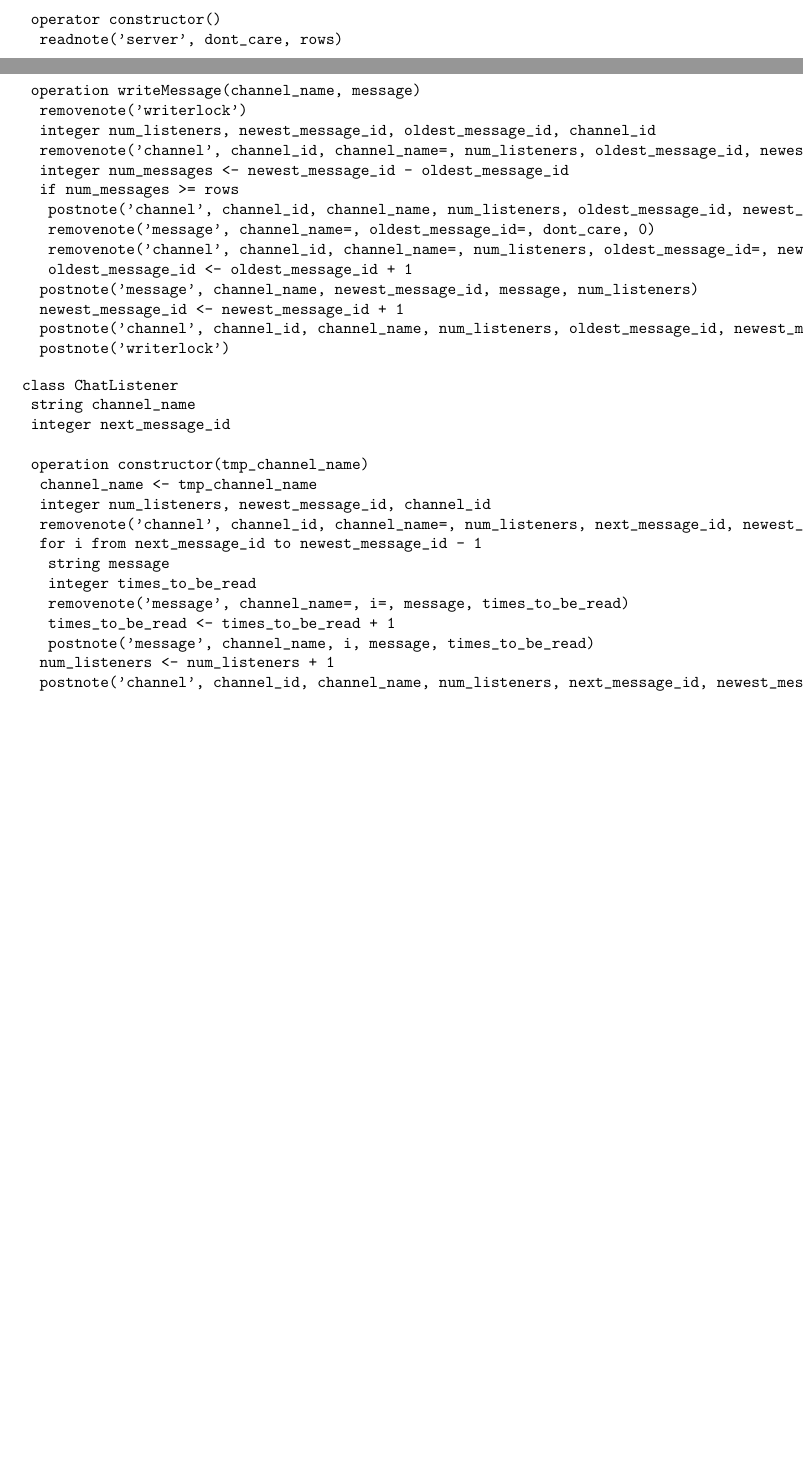
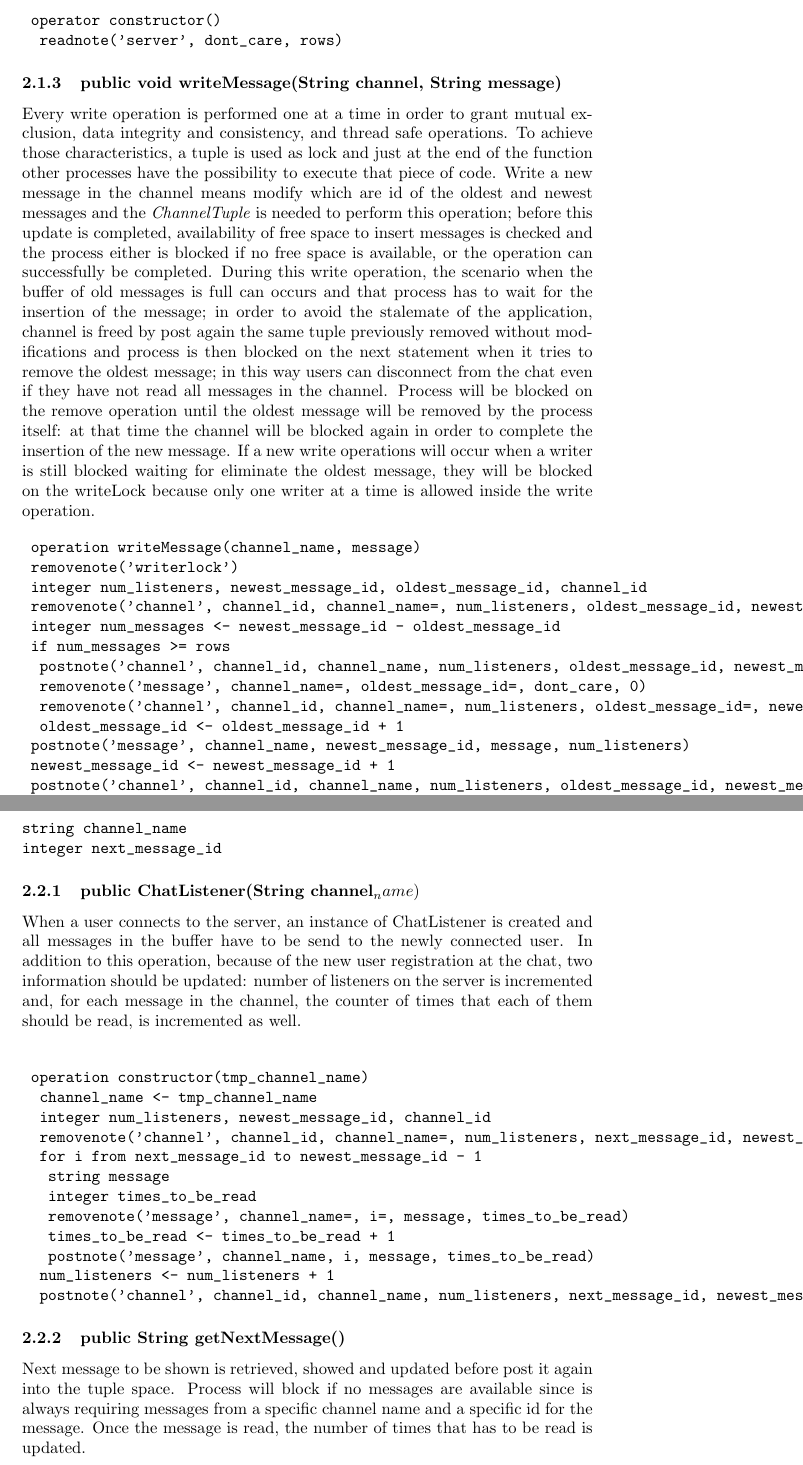
Before and after one commit to AllioNicholas/CP_Assignment2, a LaTeX document (plan2.tex): two parts of pages 2 and 3 of 4 before the commit and two parts of pages 3 and 4 of 5 after it, joined at a grey line, cut so that both start at the same text, the shorter picture padded with empty space. Compiled offline with pdfLaTeX.

Commit message:
ChatServer skeleton written

```diff
--- a/plan2.tex
+++ b/plan2.tex
@@ -86,19 +108,16 @@ class ChatServer
+\begin{verbatim}
 	operator constructor()
 		readnote('server', dont_care, rows)
+\end{verbatim}
 
-	operation getChannels
-		integer num_channels
-		String[] channel_names
-		readnote('server', num_channels, dont_care)
-		for i from 1 to num_channels
-			String channel_name
-			readnote('channel', i=, channel_name, dont_care, dont_care, ...)
-			add channel_name to channel_names
-		return channel_names
+\subsubsection{public void writeMessage(String channel, String message)}
 
-	operation openConnection(channel_name)
-		return new ChatListener(channel_name)
+Every write operation is performed one at a time in order to grant mutual exclusion, data integrity and consistency, and thread safe operations. To achieve those characteristics, a tuple is used as lock and just at the end of the function other processes have the possibility to execute that piece of code.
+Write a new message in the channel means modify which are id of the oldest and newest messages and the \textit{ChannelTuple} is needed to perform this operation; before this update is completed, availability of free space to insert messages is checked and the process either is blocked if no free space is available, or the operation can successfully be completed.
+During this write operation, the scenario when the buffer of old messages is full can occurs and that process has to wait for the insertion of the message; in order to avoid the stalemate of the application, channel is freed by post again the same tuple previously removed without modifications and process is then blocked on the next statement when it tries to remove the oldest message; in this way users can disconnect from the chat even if they have not read all messages in the channel. Process will be blocked on the remove operation until the oldest message will be removed by the process itself: at that time the channel will be blocked again in order to complete the insertion of the new message.
+If a new write operations will occur when a writer is still blocked waiting for eliminate the oldest message, they will be blocked on the writeLock because only one writer at a time is allowed inside the write operation.
 
+\begin{verbatim}
 	operation writeMessage(channel_name, message)
 	removenote('writerlock')
 	integer num_listeners, newest_message_id, oldest_message_id, channel_id
@@ -118,3 +140,2 @@ class ChatServer
 
 \begin{verbatim}
-class ChatListener
@@ -121,6 +165,13 @@ class ChatListener
+\begin{verbatim}
 string channel_name
 integer next_message_id
+\end{verbatim}
 
+\subsubsection{public ChatListener(String channel_name)}
+
+When a user connects to the server, an instance of ChatListener is created and all messages in the buffer have to be send to the newly connected user. In addition to this operation, because of the new user registration at the chat, two information should be updated: number of listeners on the server is incremented and, for each message in the channel, the counter of times that each of them should be read, is incremented as well.
+
+\begin{verbatim}
 	operation constructor(tmp_channel_name)
 		channel_name <- tmp_channel_name
 		integer num_listeners, newest_message_id, channel_id
@@ -133,7 +184,14 @@ class ChatListener
 			postnote('message', channel_name, i, message, times_to_be_read)
 		num_listeners <- num_listeners + 1
 		postnote('channel', channel_id, channel_name, num_listeners, next_message_id, newest_message_id)
+\end{verbatim}
 
+\subsubsection{public String getNextMessage()}
+
+Next message to be shown is retrieved, showed and updated before post it again into the tuple space. Process will block if no messages are available since is always requiring messages from a specific channel name and a specific id for the message.
+Once the message is read, the number of times that has to be read is updated.
+
+\begin{verbatim}
 	operation getNextMessage
 		string message
 		integer times_to_be_read
```
Also changed, not shown: plan2.tex (52 more changed lines). Lines whose indentation alone changed are shown as unchanged.
